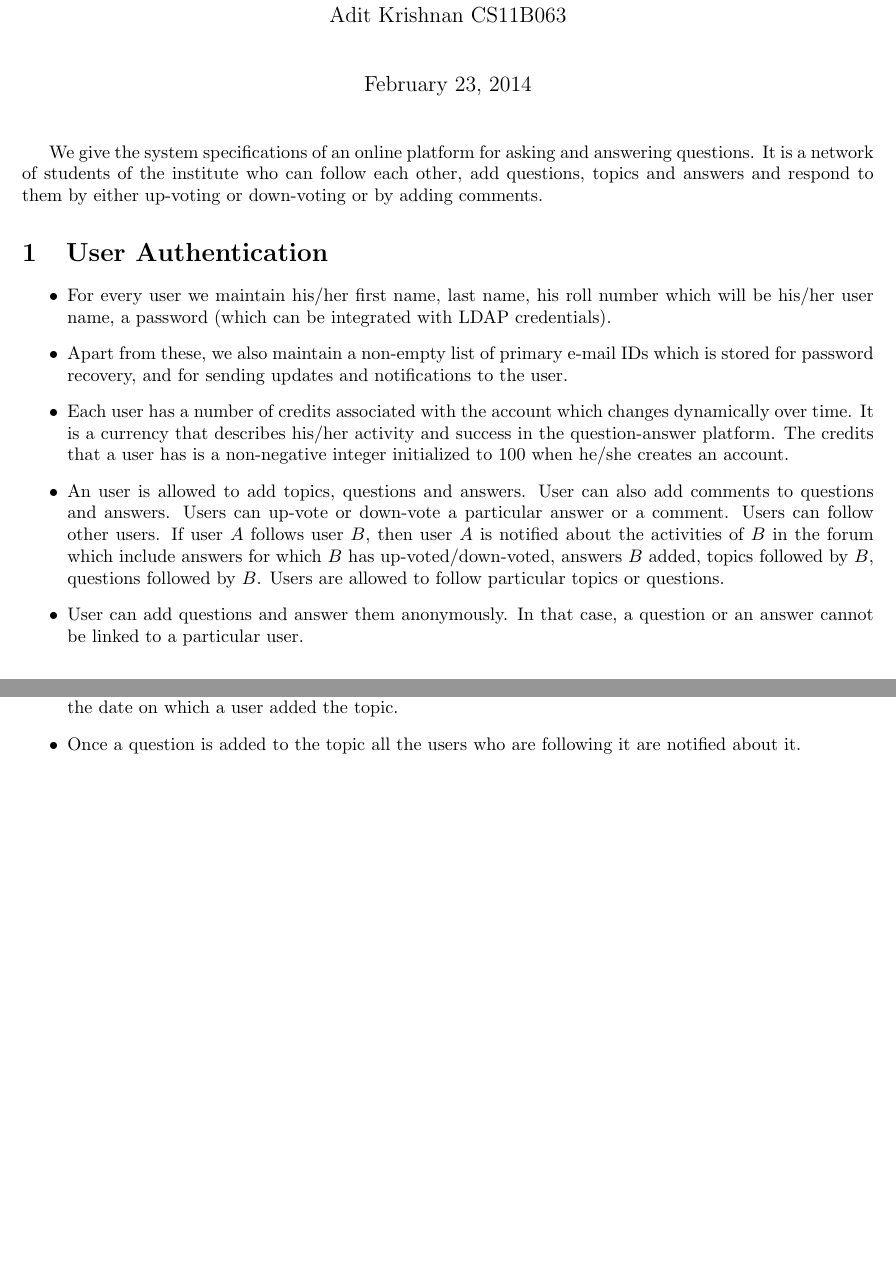
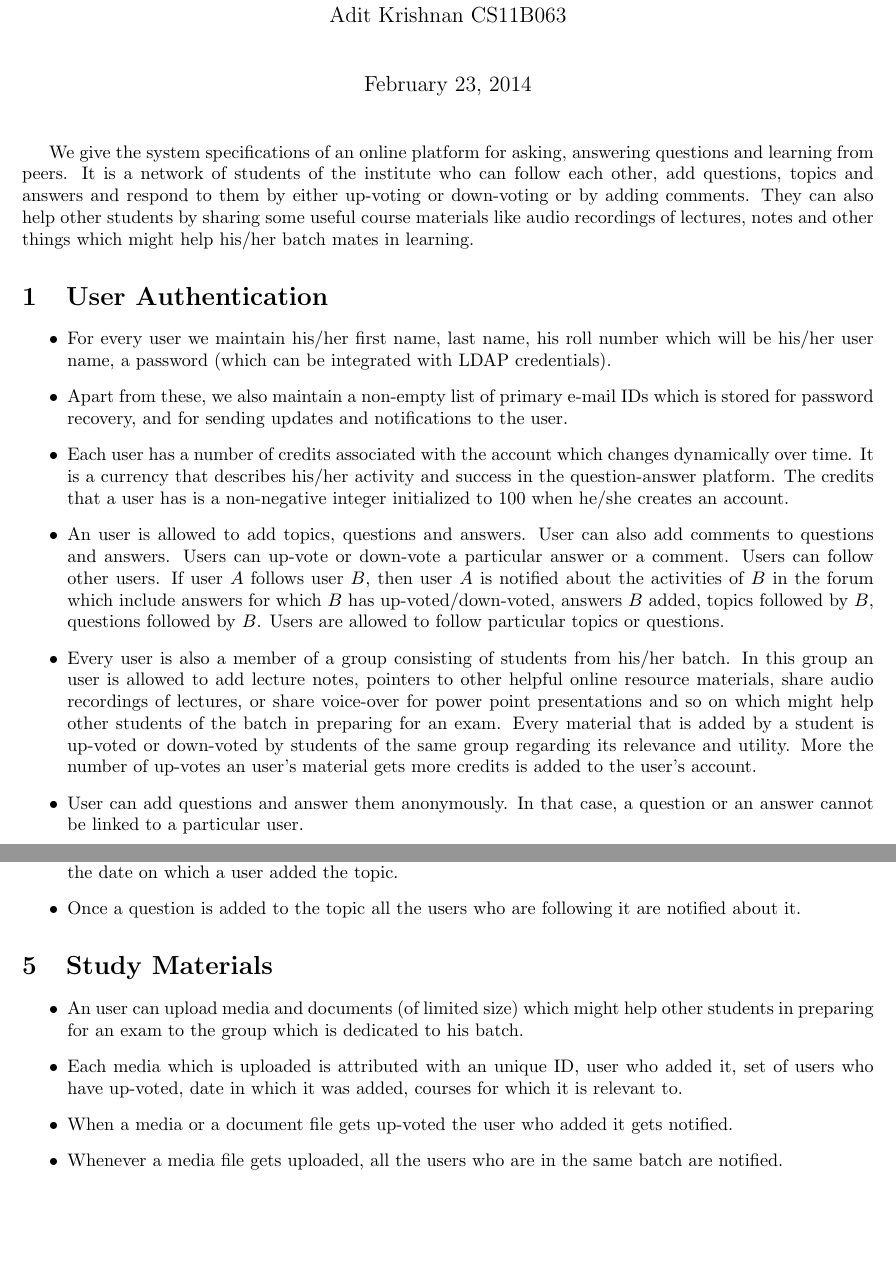
Before and after one commit to akshayram1993/Software-Engineering, a LaTeX document (ProblemSpecifications.tex): two parts of pages 1 and 2 of 2 before the commit and two parts of pages 1 and 2 of 3 after it, joined at a grey line, cut so that both start at the same text, the shorter picture padded with empty space. Compiled offline with pdfLaTeX.

Commit message:
Added crowd-source material for courses. Not added MITR counseling.

```diff
--- a/ProblemSpecifications.tex
+++ b/ProblemSpecifications.tex
@@ -17,7 +17,8 @@
 
 \maketitle
 
-We give the system specifications of an online platform for asking and answering questions. It is a network of students of the institute who can follow each other, add questions, topics and answers and respond to them by either up-voting or down-voting or by adding comments.
+We give the system specifications of an online platform for asking, answering questions and learning from peers. It is a network of students of the institute who can follow each other, add questions, topics and answers and respond to them by either up-voting or down-voting or by adding comments. They can also help other students by sharing some useful course materials like audio recordings of lectures, notes and other things which might help his/her batch mates in learning.
+
 
 \section{User Authentication}
 \begin{itemize}
@@ -25,6 +26,7 @@ We give the system specifications of an online platform for asking and answering
 \item Apart from these, we also maintain a non-empty list of primary e-mail IDs which is stored for password recovery, and for sending updates and notifications to the user.
 \item Each user has a number of credits associated with the account which changes dynamically over time. It is a currency that describes his/her activity and success in the question-answer platform. The credits that a user has is a non-negative integer initialized to 100 when he/she creates an account.
 \item An user is allowed to add topics, questions and answers. User can also add comments to questions and answers. Users can up-vote or down-vote a particular answer or a comment. Users can follow other users. If user $A$ follows user $B$, then user $A$ is notified about the activities of $B$ in the forum which include answers for which $B$ has up-voted/down-voted, answers $B$ added, topics followed by $B$, questions followed by $B$. Users are allowed to follow particular topics or questions.
+\item Every user is also a member of a group consisting of students from his/her batch. In this group an user is allowed to add lecture notes, pointers to other helpful online resource materials, share audio recordings of lectures, or share voice-over for power point presentations and so on which might help other students of the batch in preparing for an exam. Every material that is added by a student is up-voted or down-voted by students of the same group regarding its relevance and utility. More the number of up-votes an user's material gets more credits is added to the user's account.
 \item User can add questions and answer them anonymously. In that case, a question or an answer cannot be linked to a particular user.
 \end{itemize}
 
@@ -55,6 +57,15 @@ We give the system specifications of an online platform for asking and answering
 
 \end{itemize}
 
+\section{Study Materials}
+\begin{itemize}
+\item An user can upload media and documents (of limited size) which might help other students in preparing for an exam to the group which is dedicated to his batch.
+\item Each media which is uploaded is attributed with an unique ID, user who added it, set of users who have up-voted, date in which it was added, courses for which it is relevant to.
+\item When a media or a document file gets up-voted the user who added it gets notified.
+\item Whenever a media file gets uploaded, all the users who are in the same batch are notified.
+
+\end{itemize}
+
 \section{Comments}
 \begin{itemize}
 \item The comment consists of the comment text, a unique CommentID, set of users who have up-voted or down-voted the comment.
```
Also changed, not shown: ProblemSpecifications.pdf, ProblemSpecifications.tex (1 more changed lines), 4 other files.
